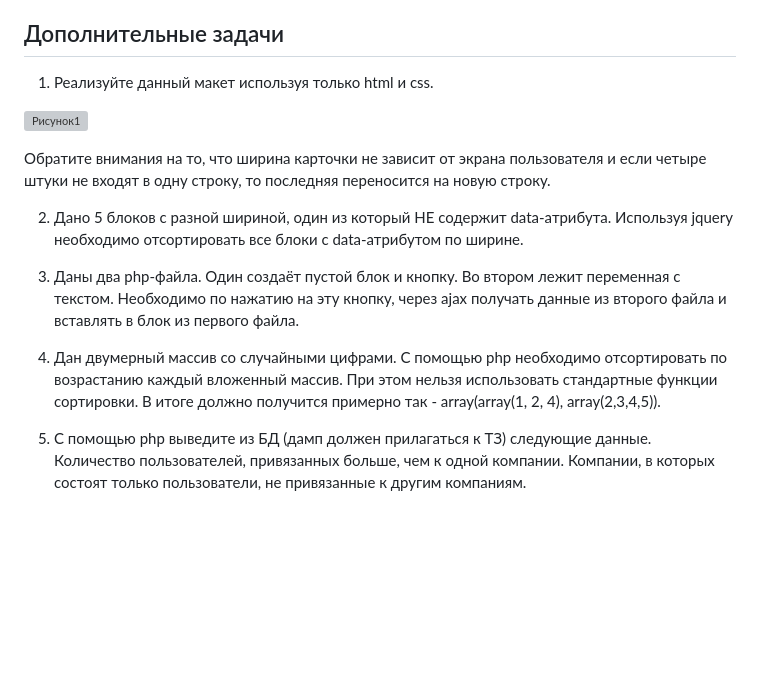
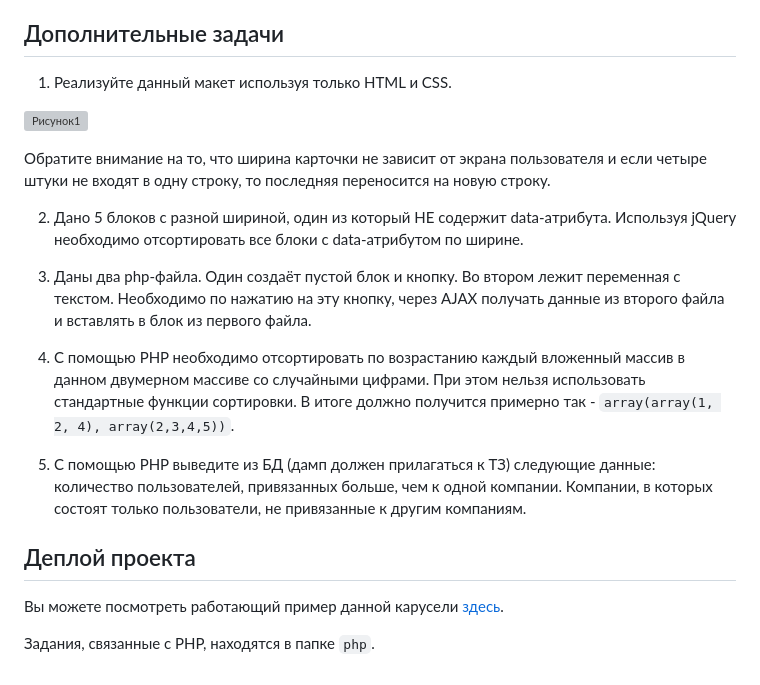
Before and after one commit to VladimirMakarof/InterviewPrepTests, a Markdown page: Mitorra/README.md, the part around one of its changes. Rendered like a GitHub page; blank space fills up the shorter version; grey boxes are pictures that could not be loaded.

```diff
--- a/Mitorra/README.md
+++ b/Mitorra/README.md
@@ -16,5 +16,5 @@
 
 ## Дополнительные задачи
 
-1. Реализуйте данный макет используя только html и css.
+1. Реализуйте данный макет используя только HTML и CSS.
 
@@ -22,10 +22,16 @@
 
-Обратите внимания на то, что ширина карточки не зависит от экрана пользователя и если четыре штуки не входят в одну строку, то последняя переносится на новую строку.
+Обратите внимание на то, что ширина карточки не зависит от экрана пользователя и если четыре штуки не входят в одну строку, то последняя переносится на новую строку.
 
-2. Дано 5 блоков с разной шириной, один из который НЕ содержит data-атрибута. Используя jquery необходимо отсортировать все блоки с data-атрибутом по ширине.
+2. Дано 5 блоков с разной шириной, один из который НЕ содержит data-атрибута. Используя jQuery необходимо отсортировать все блоки с data-атрибутом по ширине.
 
-3.	Даны два php-файла. Один создаёт пустой блок и кнопку. Во втором лежит переменная с текстом. Необходимо по нажатию на эту кнопку, через ajax получать данные из второго файла и вставлять в блок из первого файла.
+3. Даны два php-файла. Один создаёт пустой блок и кнопку. Во втором лежит переменная с текстом. Необходимо по нажатию на эту кнопку, через AJAX получать данные из второго файла и вставлять в блок из первого файла.
 
-4.	Дан двумерный массив со случайными цифрами. С помощью php необходимо отсортировать по возрастанию каждый вложенный массив. При этом нельзя использовать стандартные функции сортировки. В итоге должно получится примерно так - array(array(1, 2, 4), array(2,3,4,5)).
+4. С помощью PHP необходимо отсортировать по возрастанию каждый вложенный массив в данном двумерном массиве со случайными цифрами. При этом нельзя использовать стандартные функции сортировки. В итоге должно получится примерно так - `array(array(1, 2, 4), array(2,3,4,5))`.
 
-5.	С помощью php выведите из БД (дамп должен прилагаться к ТЗ) следующие данные. Количество пользователей, привязанных больше, чем к одной компании. Компании, в которых состоят только пользователи, не привязанные к другим компаниям.
+5. С помощью PHP выведите из БД (дамп должен прилагаться к ТЗ) следующие данные: количество пользователей, привязанных больше, чем к одной компании. Компании, в которых состоят только пользователи, не привязанные к другим компаниям.
+
+## Деплой проекта
+
+Вы можете посмотреть работающий пример данной карусели [здесь](https://vladimirmakarof.github.io/InterviewPrepTests/Mitorra/index.html).
+
+Задания, связанные с PHP, находятся в папке `php`.
```
Also changed, not shown: other parts of Mitorra/README.md (+1 -1 lines).
